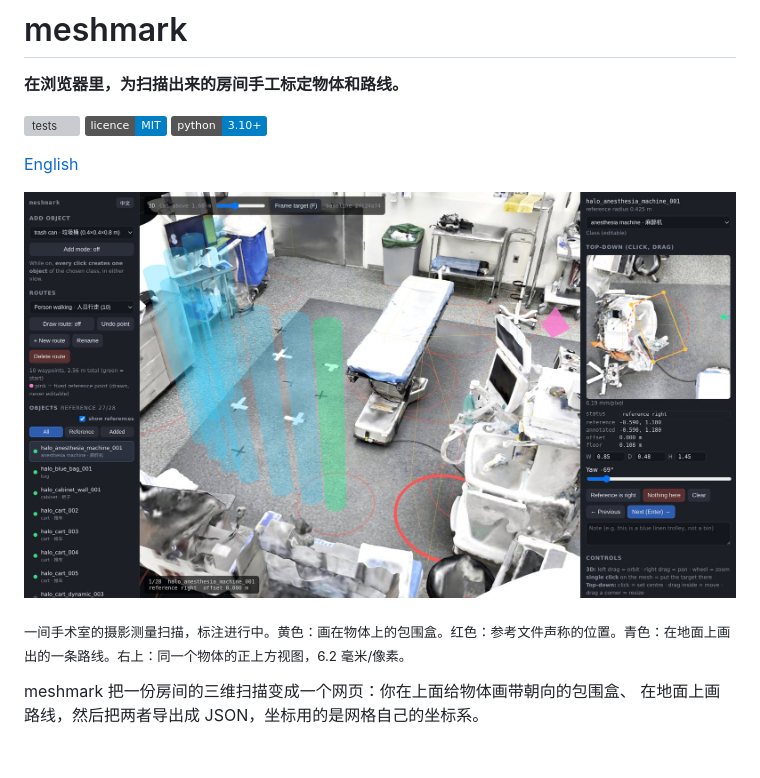
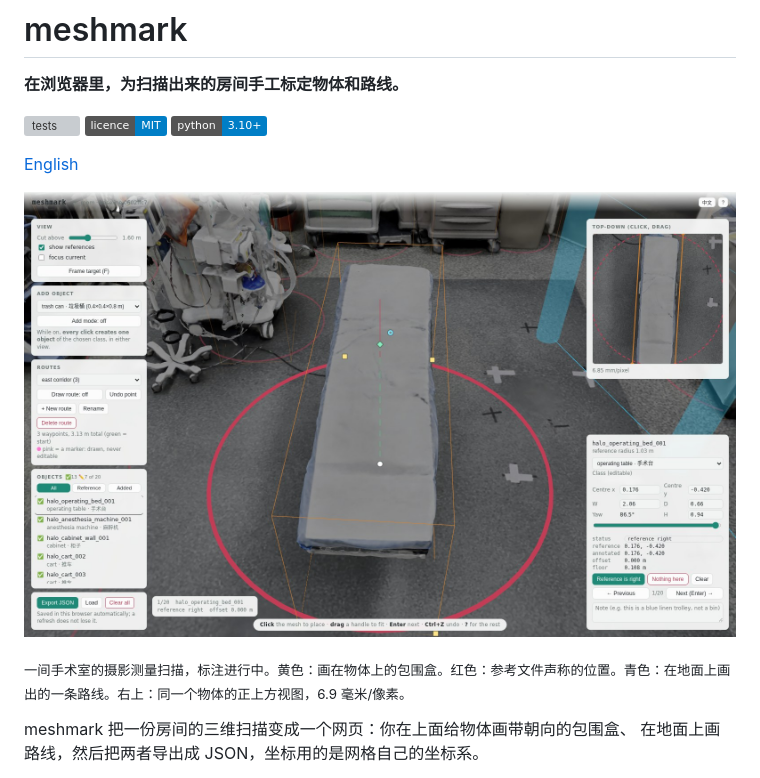
Before and after one commit to Siiichenggg/meshmark, a Markdown page: README.zh.md, the part around the change. Drawn GitHub-style; pictures changed too: docs/annotator.jpg; badges without logos; blank space fills up the shorter version; grey boxes are pictures that could not be loaded.

```diff
--- a/README.zh.md
+++ b/README.zh.md
@@ -10,7 +10,7 @@
 
 ![meshmark 标定器：左边是扫描手术室的 3D 视图，右边是可量测的单个物体俯视图](docs/annotator.jpg)
 
-<sub>一间手术室的摄影测量扫描，标注进行中。黄色：画在物体上的包围盒。红色：参考文件声称的位置。青色：在地面上画出的一条路线。右上：同一个物体的正上方视图，6.2 毫米/像素。</sub>
+<sub>一间手术室的摄影测量扫描，标注进行中。黄色：画在物体上的包围盒。红色：参考文件声称的位置。青色：在地面上画出的一条路线。右上：同一个物体的正上方视图，6.9 毫米/像素。</sub>
 
 meshmark 把一份房间的三维扫描变成一个网页：你在上面给物体画带朝向的包围盒、
 在地面上画路线，然后把两者导出成 JSON，坐标用的是网格自己的坐标系。
```
Also changed, not shown: README.md (+1 -1 lines).
